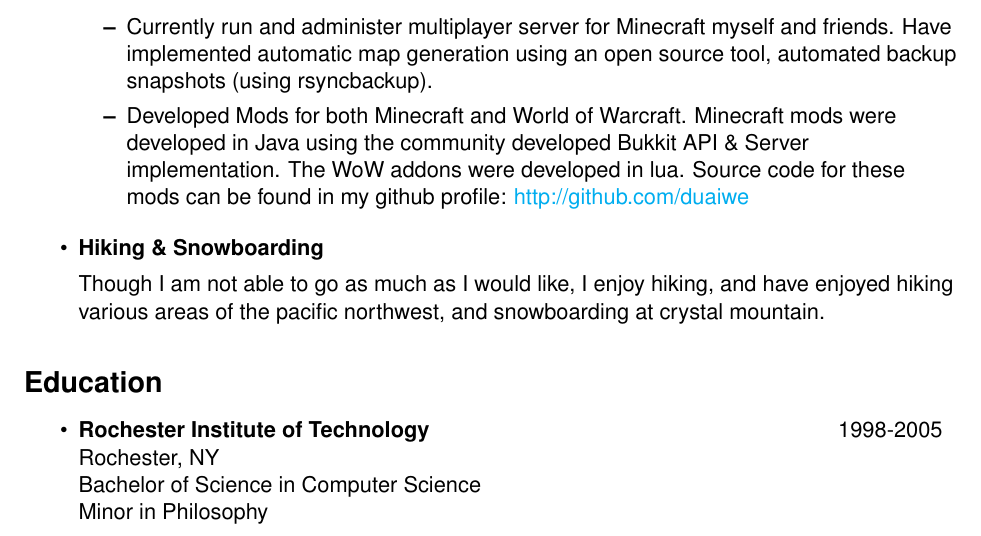
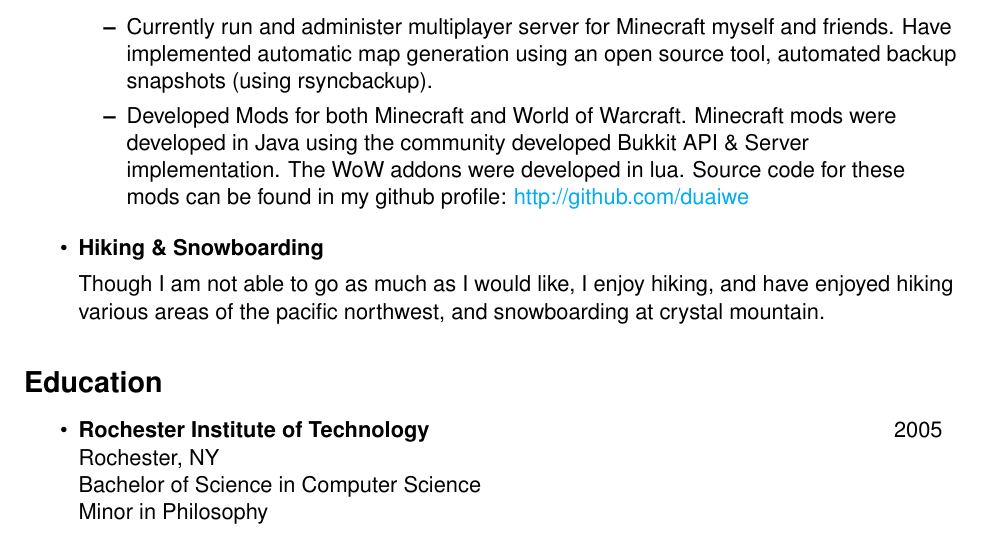
Before and after one commit to borzilleri/resume, a LaTeX CV (resume.tex): part of page 3 of 3, cut so that both start at the same text. Compiled offline with pdfLaTeX.

Commit message:
Remove start date for university

```diff
--- a/resume.tex
+++ b/resume.tex
@@ -212,7 +212,7 @@ Linux (Ubuntu, CentOS),  Web (Mobile,  Desktop), Windows (XP, 7)
 \begin{itemize}
 \item
 	\begin{tabular*}{6in}[t]{l@{\extracolsep{\fill}}r}
-		\textbf{Rochester Institute of Technology} & 1998-2005 \\
+		\textbf{Rochester Institute of Technology} & 2005 \\
 		Rochester, NY & \\
 		Bachelor of Science in Computer Science & \\
 		Minor in Philosophy & \\
```
Also changed, not shown: resume.pdf.
